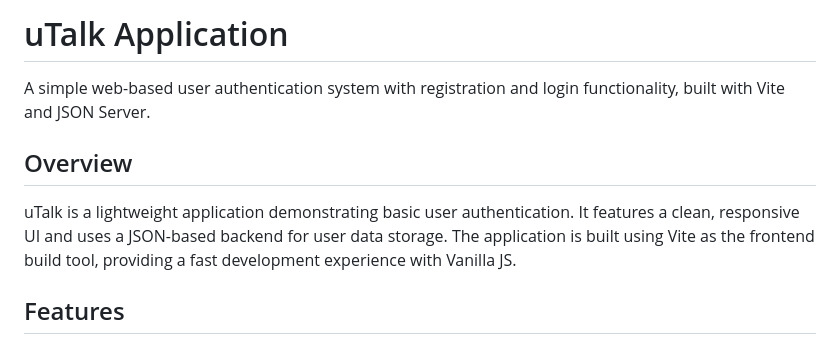
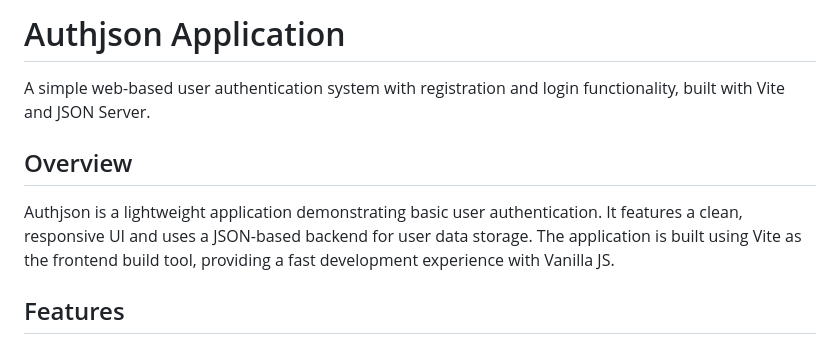
Before and after one commit to anshul2071/Auth-JsonServer, a Markdown page: README.md, the part around the change. GitHub-like rendering.

```diff
--- a/README.md
+++ b/README.md
@@ -1,10 +1,10 @@
-# uTalk Application
+# Authjson Application
 
 A simple web-based user authentication system with registration and login functionality, built with Vite and JSON Server.
 
 ## Overview
 
-uTalk is a lightweight application demonstrating basic user authentication. It features a clean, responsive UI and uses a JSON-based backend for user data storage. The application is built using Vite as the frontend build tool, providing a fast development experience with Vanilla JS.
+Authjson is a lightweight application demonstrating basic user authentication. It features a clean, responsive UI and uses a JSON-based backend for user data storage. The application is built using Vite as the frontend build tool, providing a fast development experience with Vanilla JS.
 
 ## Features
 
```
